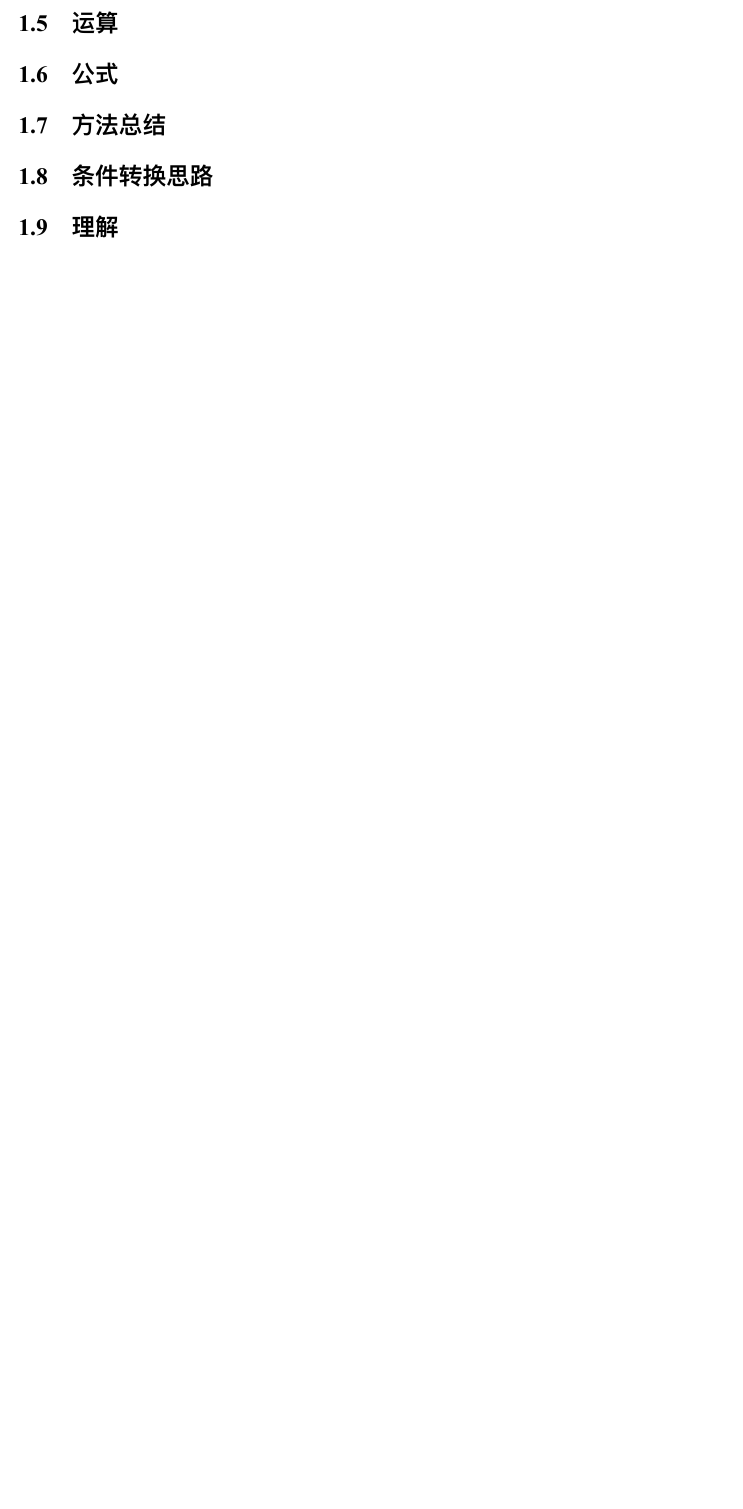
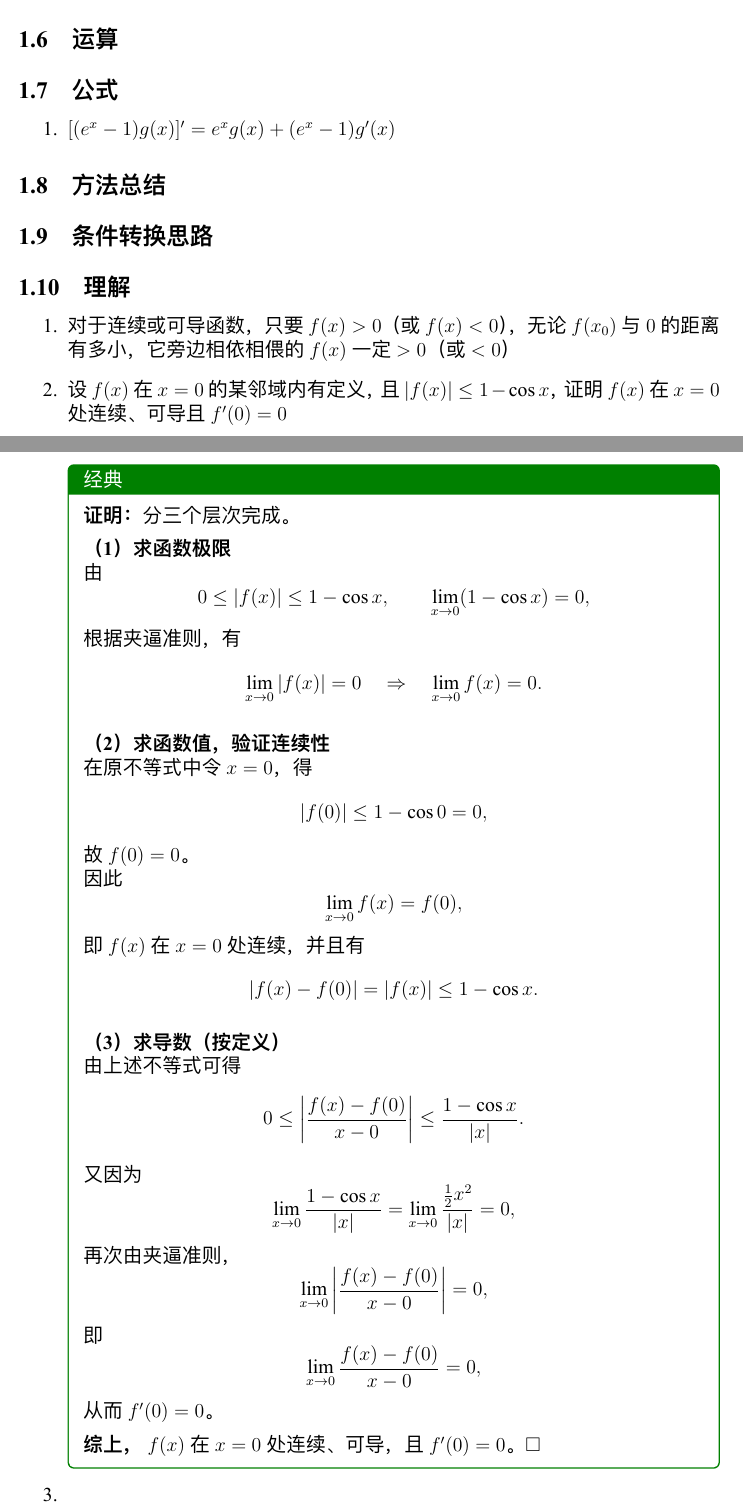
Before and after one commit to bowen-wu/postgraduate, a LaTeX document (math/advanced-mathematics/single-variable_differential_calculus/concept.tex): part of page 2 of 2 before the commit and two parts of pages 3 and 4 of 4 after it, the two joined at a grey line, cut so that both start at the same text, the shorter picture padded with empty space. The pictures show the PDF file math/advanced-mathematics/single-variable_differential_calculus/pdf/concept.pdf that the author committed with the source.

Commit message:
feat: add single-variable_differential_calculus concept

```diff
--- a/math/advanced-mathematics/single-variable_differential_calculus/concept.tex
+++ b/math/advanced-mathematics/single-variable_differential_calculus/concept.tex
@@ -108,3 +125,14 @@
     \subsection{结论}
 
     \begin{enumerate}
+        \item 若函数 $\varphi(x)$ 在 $x=x_0$ 处连续，则函数$f(x)=|x-x_0|\,\varphi(x)$在 $x=x_0$ 处可导的充要条件是 $\varphi(x_0)=0$
+        \item \item 函数 $f(x)$ 与 $|f(x)|$ 的连续性与可导性关系总结：
+        \begin{item}
+            \item 若 $f(x)$ 在 $x_0$ 处连续，则 $|f(x)|$ 在 $x_0$ 处连续； 反之不成立。
+            \item 若 $f(x)$ 在 $x_0$ 处可导，则：
+            \begin{enumerate}[label=(\alph*)]
+                \item 若 $f(x_0) \neq 0$，则 $|f(x)|$ 在 $x_0$ 处{\color{red}{可导}}，且
+                \[
+                    \left.|\,|f(x)|\,\right.'\right|_{x=x_0}
+                    =
+                    \begin{cases}
@@ -111,3 +146,27 @@
+                    \begin{cases}
+                        f'(x_0) = 0
+                        \;\Rightarrow\;
+                        |f(x)| \text{ 在 } x_0 \text{ 处可导，且 }
+                        \left.|\,|f(x)|\,\right.'\right|_{x=x_0} = 0, \\[0.5em]
+                        f'(x_0) \neq 0
+                        \;\Rightarrow\;
+                        |f(x)| \text{ 在 } x_0 \text{ 处{\color{red}{不可导}}}.
+                    \end{cases}
+                \]
+                \item 总结不可导即:
+                \[
+                    \left.
+                    \begin{aligned}
+                        & f(x) \text{ 在 } x_0 \text{ 处可导} \\
+                        & f(x_0) = 0 \\
+                        & f'(x_0) \neq 0
+                    \end{aligned}
+                    \right\}
+                    \;\Longrightarrow\;
+                    |f(x)| \text{ 在 } x_0 \text{ 处 {\color{red}{不可导}}}
+                \]
+            \end{enumerate}
+        \end{item}
     \end{enumerate}
 
     \subsection{定理}
@@ -124,7 +183,7 @@
     \subsection{公式}
 
     \begin{enumerate}
-
+        \item $[(e^x - 1)g(x)]' = e^xg(x) + (e^x - 1)g'(x)$
     \end{enumerate}
 
     \subsection{方法总结}
@@ -142,3 +201,67 @@
     \subsection{理解}
 
     \begin{enumerate}
+        \item 对于连续或可导函数，只要$f(x) > 0$（或$f(x) < 0$），无论$f(x_0)$与$0$的距离有多小，它旁边相依相偎的$f(x)$一定$> 0$（或$< 0$）
+        \item 设 $f(x)$ 在 $x=0$ 的某邻域内有定义，且 $|f(x)| \le 1-\cos x$，证明 $f(x)$ 在 $x=0$ 处连续、可导且 $f'(0)=0$
+        \begin{analysisbox}[经典]
+            \textbf{证明：} 分三个层次完成。
+
+            \medskip
+            \textcolor{analysisTitleColor}{\textbf{（1）求函数极限}}
+
+            由
+            \[
+                0 \le |f(x)| \le 1-\cos x,
+                \qquad
+                \lim_{x\to 0}(1-\cos x)=0,
+            \]
+            根据夹逼准则，有
+            \[
+                \lim_{x\to 0}|f(x)| = 0
+                \quad\Rightarrow\quad
+                \lim_{x\to 0}f(x) = 0.
+            \]
+
+            \medskip
+            \textcolor{analysisTitleColor}{\textbf{（2）求函数值，验证连续性}}
+
+            在原不等式中令 $x=0$，得
+            \[
+                |f(0)| \le 1-\cos 0 = 0,
+            \]
+            故 $f(0)=0$。
+
+            因此
+            \[
+                \lim_{x\to 0}f(x) = f(0),
+            \]
+            即 $f(x)$ 在 $x=0$ 处连续，并且有
+            \[
+                |f(x)-f(0)| = |f(x)| \le 1-\cos x.
+            \]
+
+            \medskip
+            \textcolor{analysisTitleColor}{\textbf{（3）求导数（按定义）}}
+
+            由上述不等式可得
+            \[
+                0 \le
+                \left|
+                \frac{f(x)-f(0)}{x-0}
+                \right|
+                \le
+                \frac{1-\cos x}{|x|}.
+            \]
+
+            又因为
+            \[
+                \lim_{x\to 0}\frac{1-\cos x}{|x|}
+                =
+                \lim_{x\to 0}\frac{\frac{1}{2}x^2}{|x|}
+                =0,
+            \]
+            再次由夹逼准则，
+            \[
+                \lim_{x\to 0}
+                \left|
+                \frac{f(x)-f(0)}{x-0}
@@ -145,3 +273,17 @@
+                \lim_{x\to 0}
+                \frac{f(x)-f(0)}{x-0}
+                =0,
+            \]
+            从而 $f'(0)=0$。
+
+            \medskip
+            \textbf{综上，}
+            $f(x)$ 在 $x=0$ 处连续、可导，且 $f'(0)=0$。$\square$
+
+        \end{analysisbox}
+
+        \item
     \end{enumerate}
 
+
 \end{document}
```
Also changed, not shown: math/advanced-mathematics/limits_and_continuity_of_functions/computation_of_function_limits.tex (+0 -1 lines), math/advanced-mathematics/limits_and_continuity_of_functions/concept_and_properties_of_function_limits.tex (+0 -1 lines), math/advanced-mathematics/limits_and_continuity_of_functions/concept_and_properties_of_functions.tex (+0 -1 lines), math/advanced-mathematics/limits_and_continuity_of_functions/continuity_and_discontinuity_of_functions.tex (renamed from math/advanced-mathematics/limits_and_continuity_of_functions/continuity_and__discontinuity_of_functions.tex), math/advanced-mathematics/limits_and_continuity_of_functions/pdf/computation_of_function_limits.pdf (added), math/advanced-mathematics/limits_and_continuity_of_functions/pdf/concept_and_properties_of_function_limits.pdf (added), math/advanced-mathematics/limits_and_continuity_of_functions/pdf/concept_and_properties_of_functions.pdf (added), math/advanced-mathematics/limits_and_continuity_of_functions/pdf/continuity_and_discontinuity_of_functions.pdf (added), math/advanced-mathematics/single-variable_differential_calculus/pdf/concept.pdf, math/advanced-mathematics/single-variable_differential_calculus/concept.tex (35 more changed lines).
